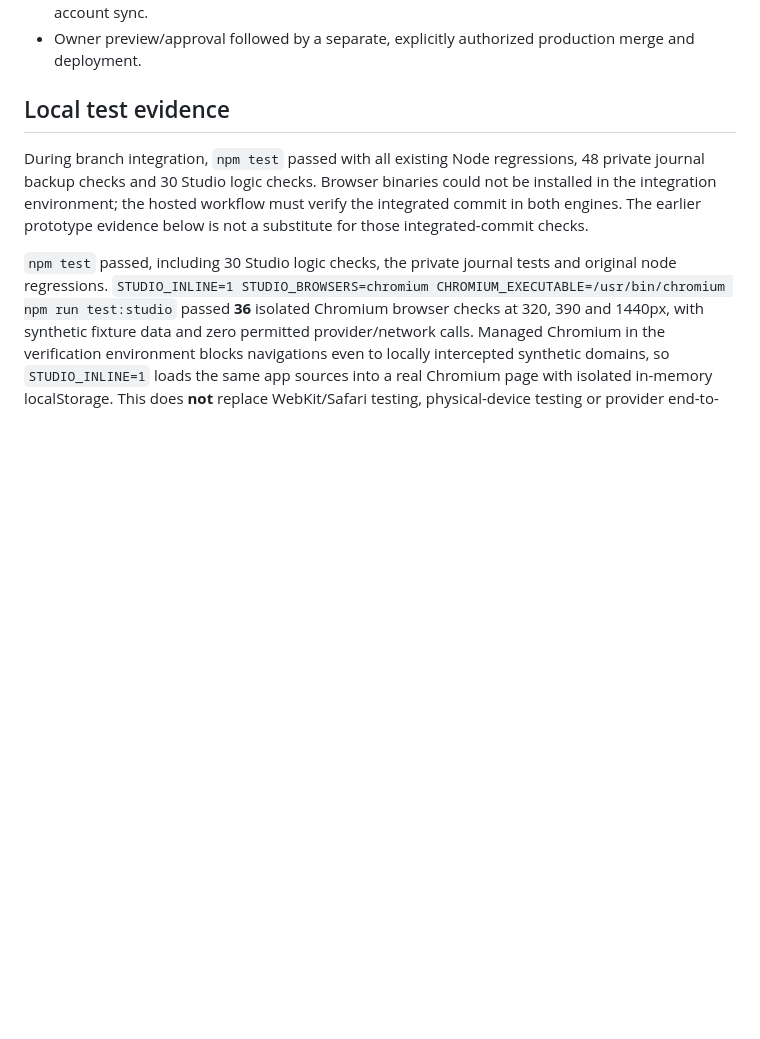
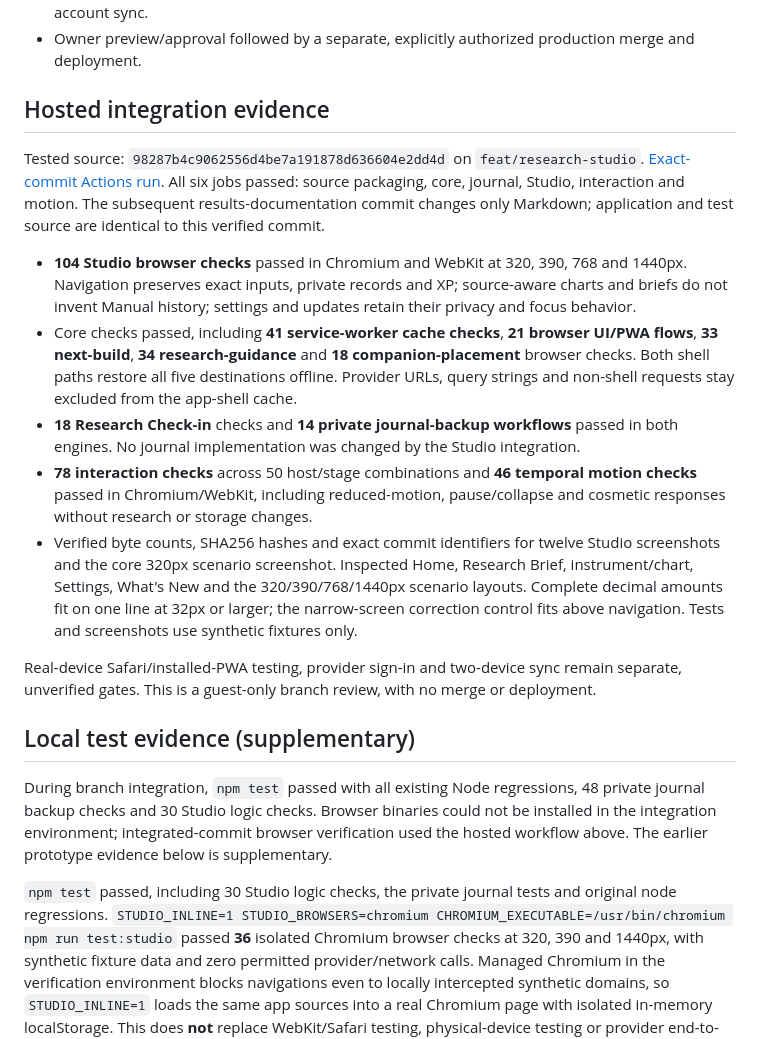
Before and after one commit to ASIEDU912/Strike-Quest, a Markdown page: RESEARCH-STUDIO-REVIEW.md, the part around the change. GitHub-like rendering; blank space fills up the shorter version.

Commit message:
Record verified Research Studio integration results [skip ci]

```diff
--- a/RESEARCH-STUDIO-REVIEW.md
+++ b/RESEARCH-STUDIO-REVIEW.md
@@ -21,9 +21,21 @@ This review builds on the separate `feat/private-journal-backup` review (PR #8,
 - Real login and cloud sync remain unconfigured. The owner approved Supabase Free for a separate development-only project; its secure connection and verified Free organization/capacity are still pending. No paid services, production changes or uploads of existing guest records are authorized. Account work requires access isolation, sign-in/out/recovery and previewed, consented migration tests. Private Research Check-in remains device-local and excluded from account sync.
 - Owner preview/approval followed by a separate, explicitly authorized production merge and deployment.
 
-## Local test evidence
+## Hosted integration evidence
 
-During branch integration, `npm test` passed with all existing Node regressions, 48 private journal backup checks and 30 Studio logic checks. Browser binaries could not be installed in the integration environment; the hosted workflow must verify the integrated commit in both engines. The earlier prototype evidence below is not a substitute for those integrated-commit checks.
+Tested source: `98287b4c9062556d4be7a191878d636604e2dd4d` on `feat/research-studio`. [Exact-commit Actions run](https://github.com/ASIEDU912/Strike-Quest/actions/runs/37816736175). All six jobs passed: source packaging, core, journal, Studio, interaction and motion. The subsequent results-documentation commit changes only Markdown; application and test source are identical to this verified commit.
+
+- **104 Studio browser checks** passed in Chromium and WebKit at 320, 390, 768 and 1440px. Navigation preserves exact inputs, private records and XP; source-aware charts and briefs do not invent Manual history; settings and updates retain their privacy and focus behavior.
+- Core checks passed, including **41 service-worker cache checks**, **21 browser UI/PWA flows**, **33 next-build**, **34 research-guidance** and **18 companion-placement** browser checks. Both shell paths restore all five destinations offline. Provider URLs, query strings and non-shell requests stay excluded from the app-shell cache.
+- **18 Research Check-in** checks and **14 private journal-backup workflows** passed in both engines. No journal implementation was changed by the Studio integration.
+- **78 interaction checks** across 50 host/stage combinations and **46 temporal motion checks** passed in Chromium/WebKit, including reduced-motion, pause/collapse and cosmetic responses without research or storage changes.
+- Verified byte counts, SHA256 hashes and exact commit identifiers for twelve Studio screenshots and the core 320px scenario screenshot. Inspected Home, Research Brief, instrument/chart, Settings, What's New and the 320/390/768/1440px scenario layouts. Complete decimal amounts fit on one line at 32px or larger; the narrow-screen correction control fits above navigation. Tests and screenshots use synthetic fixtures only.
+
+Real-device Safari/installed-PWA testing, provider sign-in and two-device sync remain separate, unverified gates. This is a guest-only branch review, with no merge or deployment.
+
+## Local test evidence (supplementary)
+
+During branch integration, `npm test` passed with all existing Node regressions, 48 private journal backup checks and 30 Studio logic checks. Browser binaries could not be installed in the integration environment; integrated-commit browser verification used the hosted workflow above. The earlier prototype evidence below is supplementary.
 
 `npm test` passed, including 30 Studio logic checks, the private journal tests and original node regressions. `STUDIO_INLINE=1 STUDIO_BROWSERS=chromium CHROMIUM_EXECUTABLE=/usr/bin/chromium npm run test:studio` passed **36** isolated Chromium browser checks at 320, 390 and 1440px, with synthetic fixture data and zero permitted provider/network calls. Managed Chromium in the verification environment blocks navigations even to locally intercepted synthetic domains, so `STUDIO_INLINE=1` loads the same app sources into a real Chromium page with isolated in-memory localStorage. This does **not** replace WebKit/Safari testing, physical-device testing or provider end-to-end checks.
 
```
Also changed, not shown: RESEARCH-STUDIO-WORKLOG.md (+9 -1 lines).
